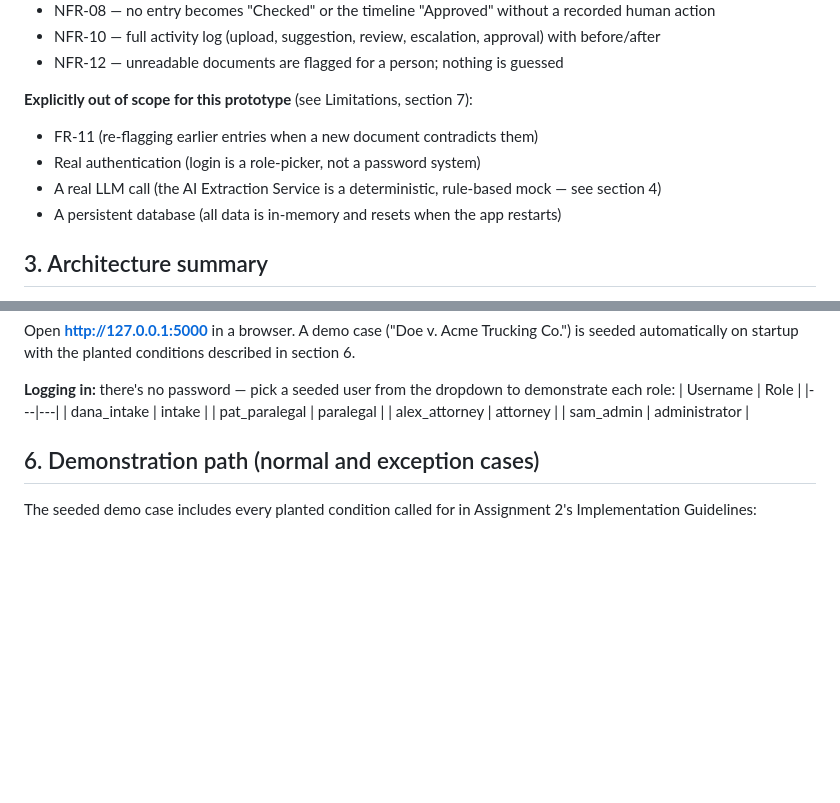
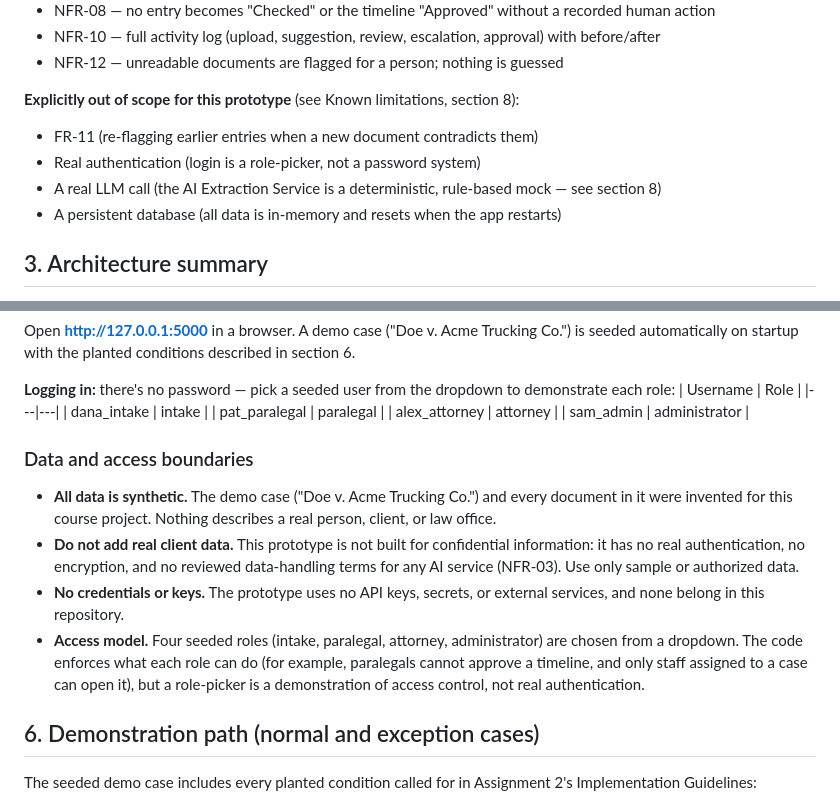
Before and after one commit to YourAznGurl/cen4010-final-project, a Markdown page: README.md, 2 parts joined by grey strips. GitHub-like rendering; blank space fills up the shorter version.

```diff
--- a/README.md
+++ b/README.md
@@ -42,10 +42,10 @@ MatterTrace's core value proposition.
 - NFR-10 — full activity log (upload, suggestion, review, escalation, approval) with before/after
 - NFR-12 — unreadable documents are flagged for a person; nothing is guessed
 
-**Explicitly out of scope for this prototype** (see Limitations, section 7):
+**Explicitly out of scope for this prototype** (see Known limitations, section 8):
 - FR-11 (re-flagging earlier entries when a new document contradicts them)
 - Real authentication (login is a role-picker, not a password system)
-- A real LLM call (the AI Extraction Service is a deterministic, rule-based mock — see section 4)
+- A real LLM call (the AI Extraction Service is a deterministic, rule-based mock — see section 8)
 - A persistent database (all data is in-memory and resets when the app restarts)
 
 ## 3. Architecture summary
@@ -113,6 +113,13 @@ to demonstrate each role:
 | pat_paralegal | paralegal |
 | alex_attorney | attorney |
 | sam_admin | administrator |
+
+### Data and access boundaries
+
+- **All data is synthetic.** The demo case ("Doe v. Acme Trucking Co.") and every document in it were invented for this course project. Nothing describes a real person, client, or law office.
+- **Do not add real client data.** This prototype is not built for confidential information: it has no real authentication, no encryption, and no reviewed data-handling terms for any AI service (NFR-03). Use only sample or authorized data.
+- **No credentials or keys.** The prototype uses no API keys, secrets, or external services, and none belong in this repository.
+- **Access model.** Four seeded roles (intake, paralegal, attorney, administrator) are chosen from a dropdown. The code enforces what each role can do (for example, paralegals cannot approve a timeline, and only staff assigned to a case can open it), but a role-picker is a demonstration of access control, not real authentication.
 
 ## 6. Demonstration path (normal and exception cases)
 
```
